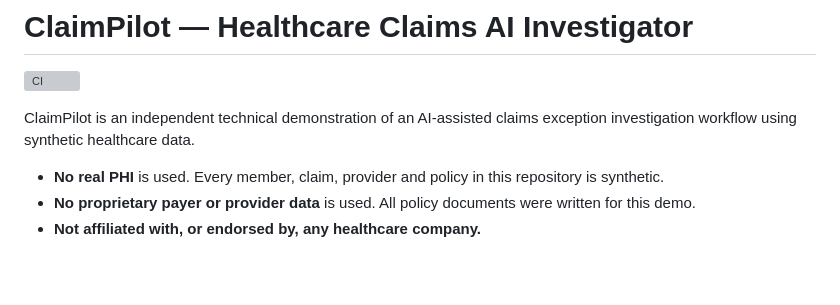
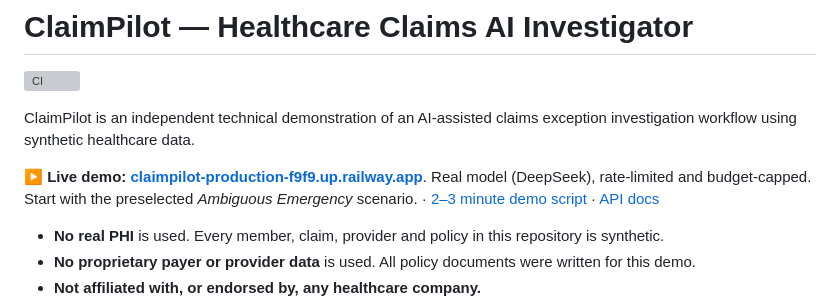
Before and after one commit to jefersonbraga/ClaimPilot, a Markdown page: README.md, the part around the change. Drawn GitHub-style; blank space fills up the shorter version; grey boxes are pictures that could not be loaded.

Commit message:
README/DEMO: link the live Railway deployment
Co-Authored-By: Claude Opus 5.5 (1M context) <noreply@anthropic.com>

```diff
--- a/README.md
+++ b/README.md
@@ -3,6 +3,8 @@
 [![CI](https://github.com/jefersonbraga/ClaimPilot/actions/workflows/ci.yml/badge.svg)](https://github.com/jefersonbraga/ClaimPilot/actions/workflows/ci.yml)
 
 ClaimPilot is an independent technical demonstration of an AI-assisted claims exception investigation workflow using synthetic healthcare data.
+
+**▶ Live demo: [claimpilot-production-f9f9.up.railway.app](https://claimpilot-production-f9f9.up.railway.app)**. Real model (DeepSeek), rate-limited and budget-capped. Start with the preselected *Ambiguous Emergency* scenario. · [2–3 minute demo script](DEMO.md) · [API docs](https://claimpilot-production-f9f9.up.railway.app/docs)
 
 - **No real PHI** is used. Every member, claim, provider and policy in this repository is synthetic.
 - **No proprietary payer or provider data** is used. All policy documents were written for this demo.
```
Also changed, not shown: DEMO.md (+2 -0 lines).
